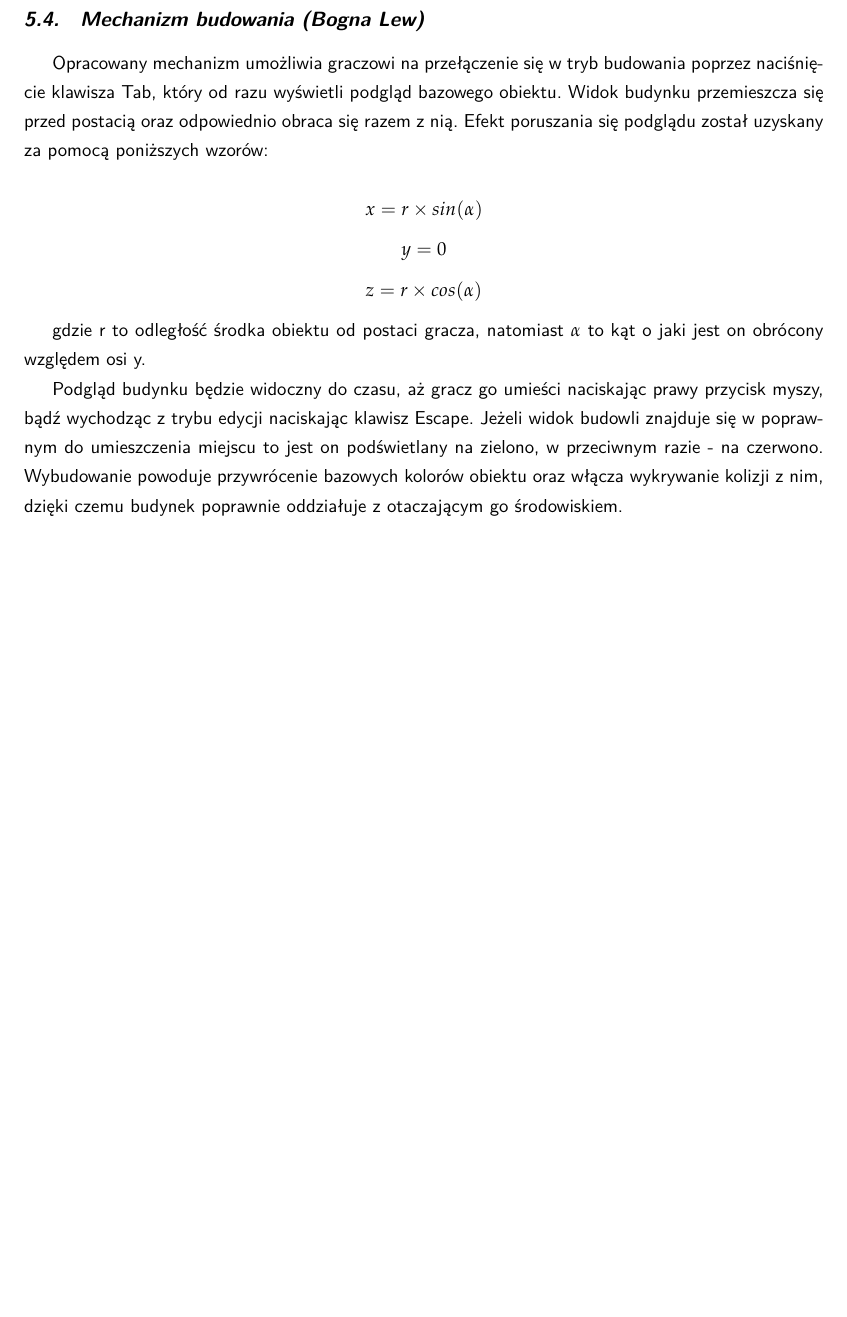
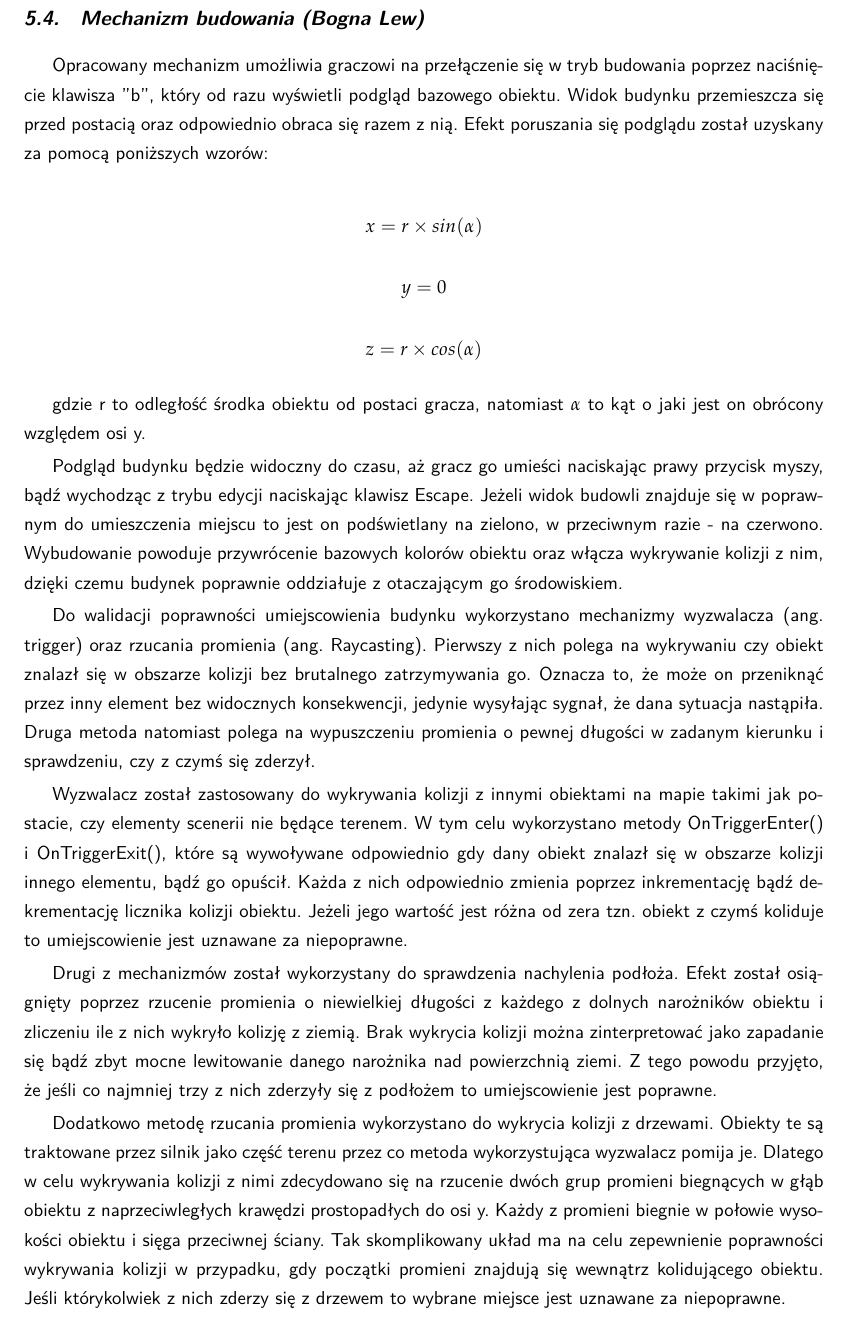
Before and after one commit to YetAnotherSpieskowcy/RTS, a LaTeX document (docs/main.tex, which reads docs/chapters/implementacja/mechanizm_budowania.tex): part of page 36 of 43, cut so that both start at the same text, the shorter picture padded with empty space. Compiled offline with LuaLaTeX.

Commit message:
extended doc about implementation of build mechanism

```diff
--- a/docs/chapters/implementacja/mechanizm_budowania.tex
+++ b/docs/chapters/implementacja/mechanizm_budowania.tex
@@ -1,6 +1,6 @@
 \section{Mechanizm budowania (Bogna Lew)}
 
-Opracowany mechanizm umożliwia graczowi na przełączenie się w tryb budowania poprzez naciśnięcie klawisza Tab, który od razu
+Opracowany mechanizm umożliwia graczowi na przełączenie się w tryb budowania poprzez naciśnięcie klawisza "b", który od razu
 wyświetli podgląd bazowego obiektu. Widok budynku przemieszcza się przed postacią oraz odpowiednio obraca się razem z
 nią. Efekt poruszania się podglądu został uzyskany za pomocą poniższych wzorów:
 
@@ -14,3 +14,28 @@ Podgląd budynku będzie widoczny do czasu, aż gracz go umieści naciskając pr
 edycji naciskając klawisz Escape. Jeżeli widok budowli znajduje się w poprawnym do umieszczenia miejscu to jest on
 podświetlany na zielono, w przeciwnym razie - na czerwono. Wybudowanie powoduje przywrócenie bazowych kolorów obiektu
 oraz włącza wykrywanie kolizji z nim, dzięki czemu budynek poprawnie oddziałuje z otaczającym go środowiskiem.
+
+Do walidacji poprawności umiejscowienia budynku wykorzystano mechanizmy wyzwalacza (ang. trigger) oraz rzucania
+promienia (ang. Raycasting). Pierwszy z nich polega na wykrywaniu czy obiekt znalazł się w obszarze kolizji bez
+brutalnego zatrzymywania go. Oznacza to, że może on przeniknąć przez inny element bez widocznych konsekwencji, jedynie
+wysyłając sygnał, że dana sytuacja nastąpiła. Druga metoda natomiast polega na wypuszczeniu promienia o pewnej długości
+w zadanym kierunku i sprawdzeniu, czy z czymś się zderzył.
+
+Wyzwalacz został zastosowany do wykrywania kolizji z innymi obiektami na mapie takimi jak postacie, czy elementy
+scenerii nie będące terenem. W tym celu wykorzystano metody OnTriggerEnter() i OnTriggerExit(), które są wywoływane
+odpowiednio gdy dany obiekt znalazł się w obszarze kolizji innego elementu, bądź go opuścił. Każda z nich odpowiednio
+zmienia poprzez inkrementację bądź dekrementację licznika kolizji obiektu. Jeżeli jego wartość jest różna od zera tzn.
+obiekt z czymś koliduje to umiejscowienie jest uznawane za niepoprawne.
+
+Drugi z mechanizmów został wykorzystany do sprawdzenia nachylenia podłoża. Efekt został osiągnięty poprzez rzucenie
+promienia o niewielkiej długości z każdego z dolnych narożników obiektu i zliczeniu ile z nich wykryło kolizję z ziemią.
+Brak wykrycia kolizji można zinterpretować jako zapadanie się bądź zbyt mocne lewitowanie danego narożnika nad
+powierzchnią ziemi. Z tego powodu przyjęto, że jeśli co najmniej trzy z nich zderzyły się z podłożem to umiejscowienie
+jest poprawne.
+
+Dodatkowo metodę rzucania promienia wykorzystano do wykrycia kolizji z drzewami. Obiekty te są traktowane przez silnik
+jako część terenu przez co metoda wykorzystująca wyzwalacz pomija je. Dlatego w celu wykrywania kolizji z nimi
+zdecydowano się na rzucenie dwóch grup promieni biegnących w głąb obiektu z naprzeciwległych krawędzi prostopadłych do
+osi y. Każdy z promieni biegnie w połowie wysokości obiektu i sięga przeciwnej ściany. Tak skomplikowany układ ma na
+celu zepewnienie poprawności wykrywania kolizji w przypadku, gdy początki promieni znajdują się wewnątrz kolidującego
+obiektu. Jeśli którykolwiek z nich zderzy się z drzewem to wybrane miejsce jest uznawane za niepoprawne.
```
